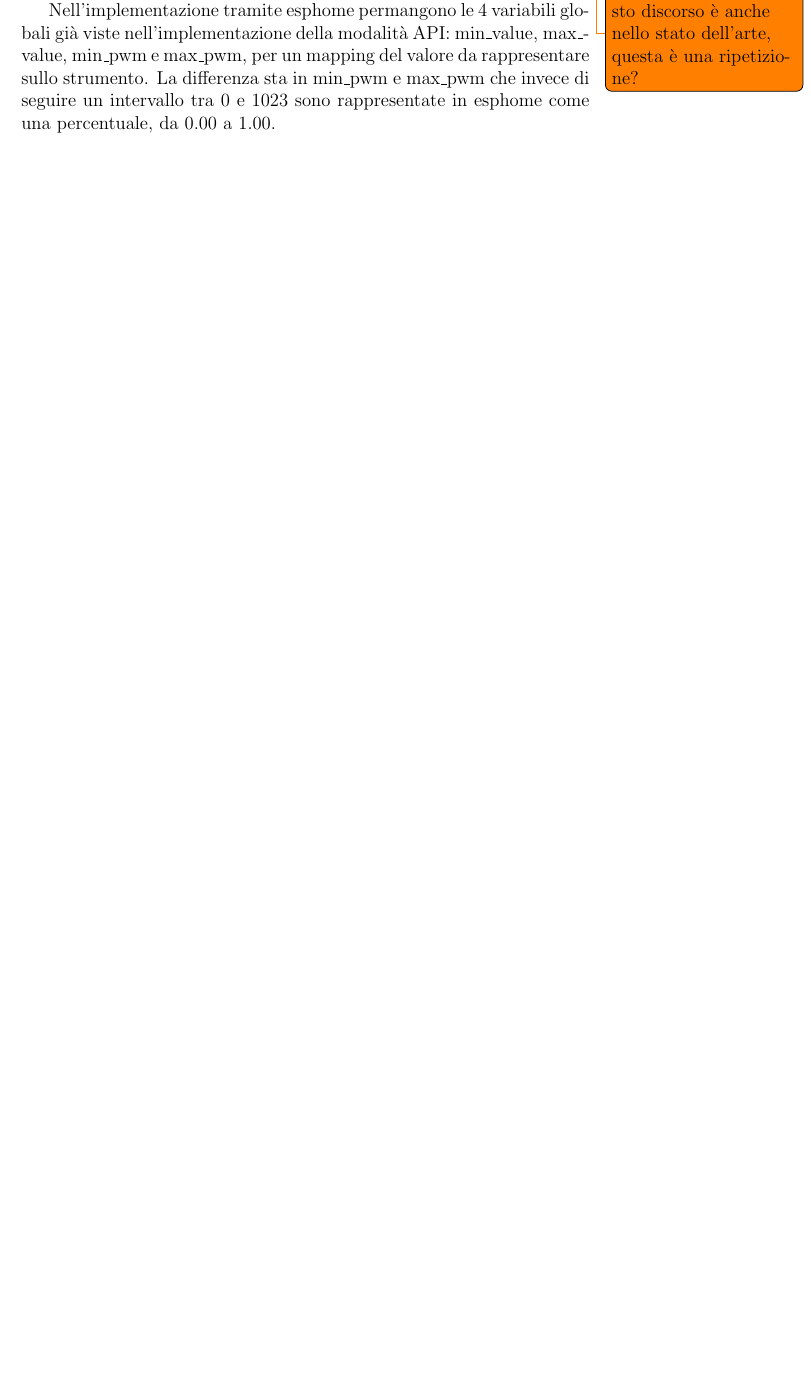
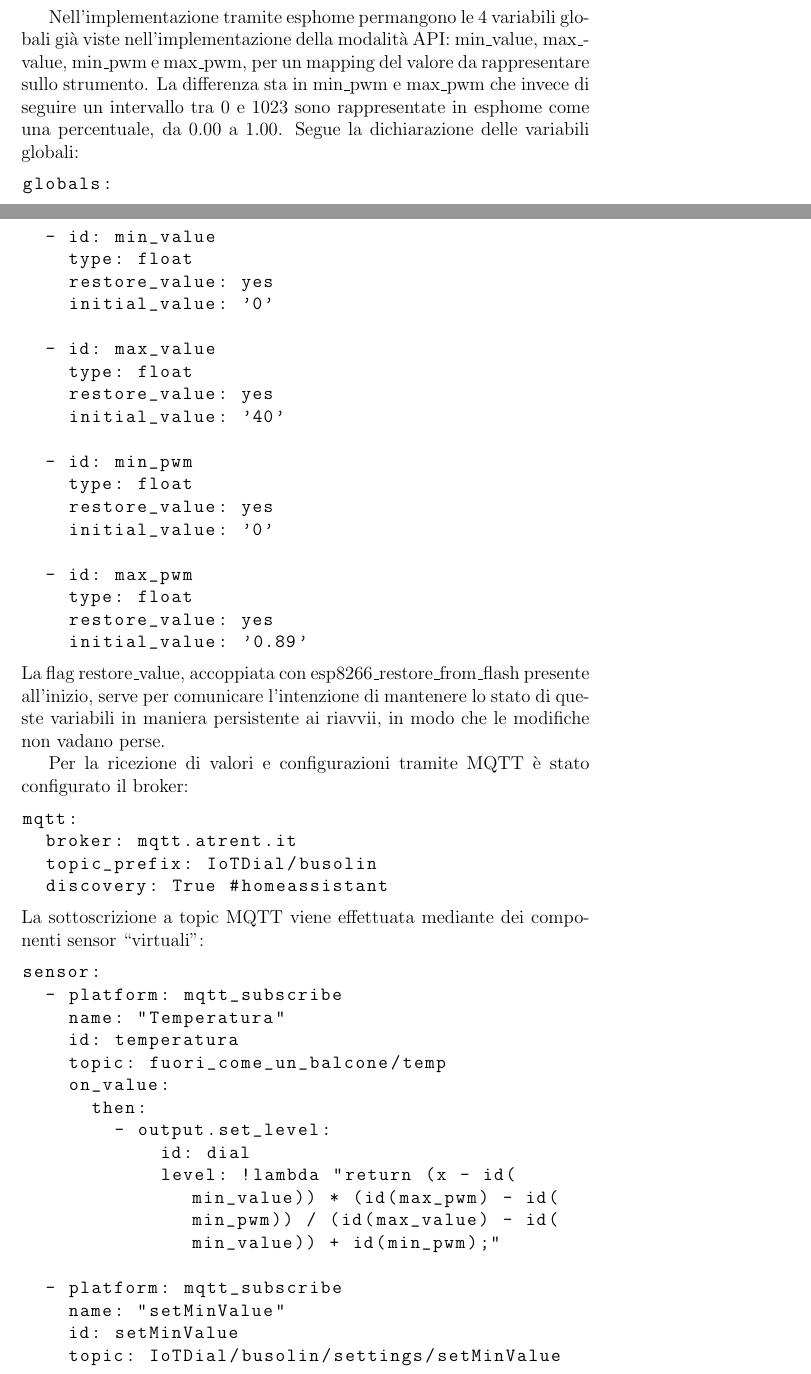
Before and after one commit to busolind/Tirocinio-Phys-Busolin, a LaTeX document (Tesi/Tesi.tex): part of page 23 of 38 before the commit and two parts of pages 32 and 33 of 40 after it, the two joined at a grey line, cut so that both start at the same text, the shorter picture padded with empty space. Compiled offline with pdfLaTeX.

Commit message:
Riorganizzazione e integrazione sezione modalità passiva

```diff
--- a/Tesi/Tesi.tex
+++ b/Tesi/Tesi.tex
@@ -606,6 +592,0 @@ sempre diversi si è scelto di fare totale affidamento su esphome, che grazie al
-gamma di componenti esterne si presta molto bene all'incarico. \cite{esphomeio} \todo{busolin: Ora che questo discorso è anche nello stato dell'arte, questa è una ripetizione?}
-
-Nell'implementazione tramite esphome permangono le 4 variabili globali già viste nell'implementazione della modalità API:
-min_value, max_value, min_pwm e max_pwm, per un mapping del valore da rappresentare sullo strumento.
-La differenza sta in min_pwm e max_pwm che invece di seguire un intervallo tra 0 e 1023 sono rappresentate in esphome come una percentuale,
-da 0.00 a 1.00.
@@ -936,0 +958,55 @@ migliorare la sicurezza dell'operazione mediante utilizzo di password e hash fir
+Nell'implementazione tramite esphome permangono le 4 variabili globali già viste nell'implementazione della modalità API:
+min_value, max_value, min_pwm e max_pwm, per un mapping del valore da rappresentare sullo strumento.
+La differenza sta in min_pwm e max_pwm che invece di seguire un intervallo tra 0 e 1023 sono rappresentate in esphome come una
+percentuale, da 0.00 a 1.00. Segue la dichiarazione delle variabili globali:
+\begin{lstlisting}
+globals:
+  - id: min_value
+    type: float
+    restore_value: yes
+    initial_value: '0'
+
+  - id: max_value
+    type: float
+    restore_value: yes
+    initial_value: '40'
+
+  - id: min_pwm
+    type: float
+    restore_value: yes
+    initial_value: '0'
+
+  - id: max_pwm
+    type: float
+    restore_value: yes
+    initial_value: '0.89'
+\end{lstlisting}
+La flag restore_value, accoppiata con esp8266_restore_from_flash presente all'inizio, serve per comunicare l'intenzione di mantenere
+lo stato di queste variabili in maniera persistente ai riavvii, in modo che le modifiche non vadano perse.
+
+Per la ricezione di valori e configurazioni tramite MQTT è stato configurato il broker:
+\begin{lstlisting}
+mqtt:
+  broker: mqtt.atrent.it
+  topic_prefix: IoTDial/busolin
+  discovery: True #homeassistant
+\end{lstlisting}
+La sottoscrizione a topic MQTT viene effettuata mediante dei componenti sensor ``virtuali":
+\begin{lstlisting}
+sensor:
+  - platform: mqtt_subscribe
+    name: "Temperatura"
+    id: temperatura
+    topic: fuori_come_un_balcone/temp
+    on_value:
+      then:
+        - output.set_level:
+            id: dial
+            level: !lambda "return (x - id(min_value)) * (id(max_pwm) - id(min_pwm)) / (id(max_value) - id(min_value)) + id(min_pwm);"
+
+  - platform: mqtt_subscribe
+    name: "setMinValue"
+    id: setMinValue
+    topic: IoTDial/busolin/settings/setMinValue
+    on_value:
+      then:
```
Also changed, not shown: Tesi/Tesi.tex (119 more changed lines).
